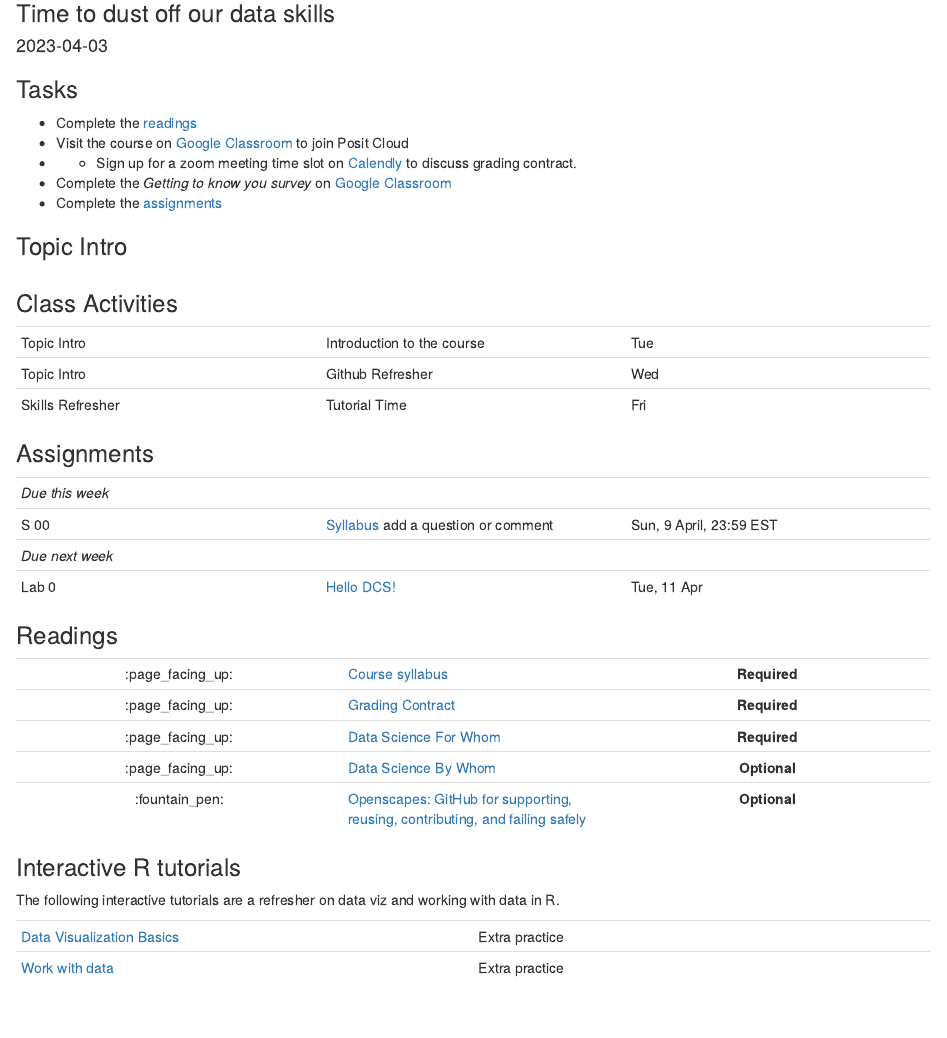
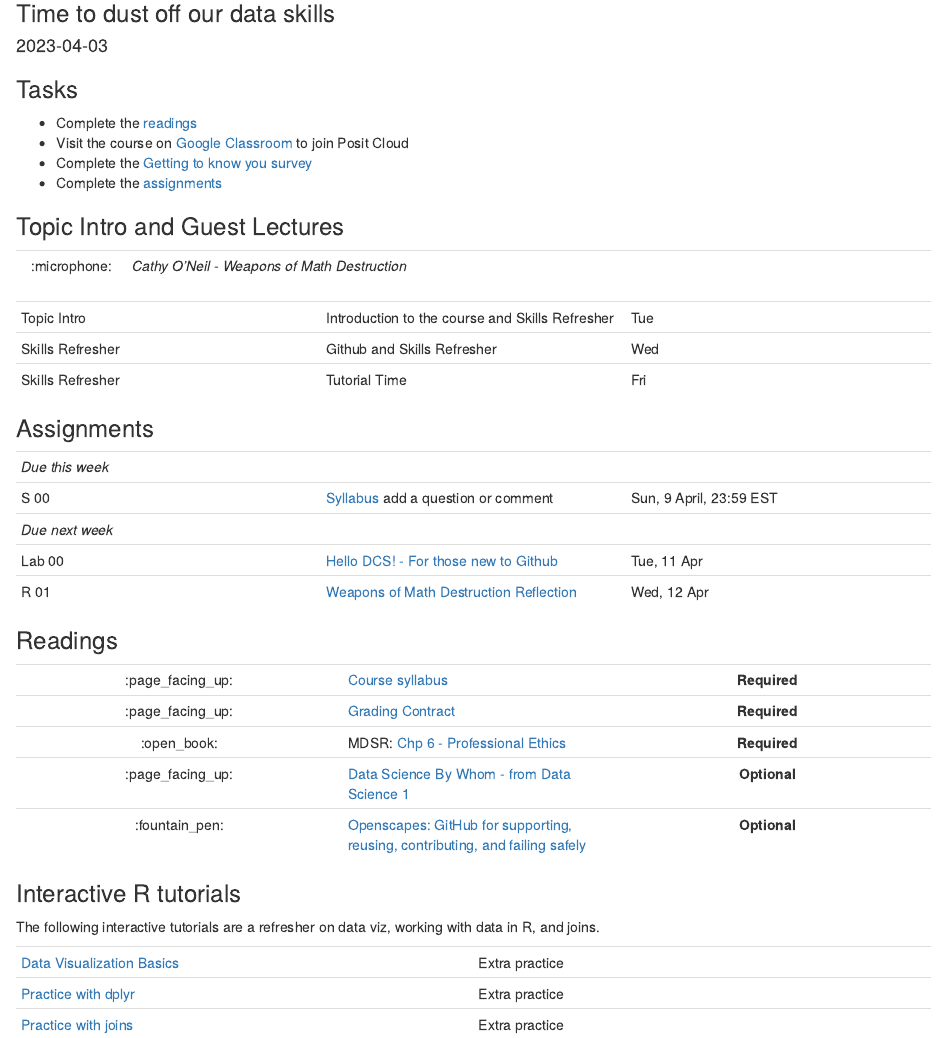
Before and after one commit to LaurieLBaker/COA-Data-Analysis, an R Markdown document (content/post/01-week/index.Rmarkdown): the page in a window 1100 px wide, from 80 px down. Rendered offline with R 4.5, knitr and Pandoc, with nearby package versions.

Commit message:
Update week 1 content

```diff
--- a/content/post/01-week/index.Rmarkdown
+++ b/content/post/01-week/index.Rmarkdown
@@ -23,22 +23,19 @@ projects: []
 
 - Complete the [readings](/post/01-week/#readings)
 - Visit the course on [Google Classroom](https://classroom.google.com/) to join Posit Cloud
-- - Sign up for a zoom meeting time slot on [Calendly](https://calendly.com/lauriebaker-coa) to discuss grading contract.
-- Complete the *Getting to know you survey* on [Google Classroom](https://classroom.google.com/)
+- Complete the [Getting to know you survey](https://forms.gle/K5g5vwPsRCsgoDhv6)
 - Complete the [assignments](/post/01-week/#assignments)
 
-### Topic Intro
+### Topic Intro and Guest Lectures
 
-| <div style="width:50px;text-align:center">No.</div> | <div style="width:250px;text-align:left">Title</div> | <div style="width:80px;text-align:center">YouTube</div> | <div style="width:80px;text-align:center">Slides</div> |
-|:---:|:---------------------|:-----------:|:--------:|
-
-
-### Class Activities
+| <div style="width:50px;text-align:center">No.</div> | <div style="width:250px;text-align:left">Title</div> | <div style="width:80px;text-align:center">YouTube</div> |
+|:---:|:---------------------|:-----------:|
+| :microphone: | *Cathy O'Neil - Weapons of Math Destruction* | [<span style='color: red;'><i class='fab fa-youtube fa-lg'></i></span>](https://youtu.be/TQHs8SA1qpk) |
 
 | <div style="width:120px;text-align:left">Activity</div> | <div style="width:340px;text-align:left">Title</div> | <div style="width:200px;text-align:left">Date</div> |
 |:---|:---|:---|
-| Topic Intro | Introduction to the course | Tue |
-| Topic Intro| Github Refresher| Wed |
+| Topic Intro | Introduction to the course and Skills Refresher | Tue |
+| Skills Refresher | Github and Skills Refresher | Wed |
 | Skills Refresher | Tutorial Time | Fri |
 
 
@@ -49,8 +46,8 @@ projects: []
 | *Due this week* | | |
 | S 00 | [Syllabus](https://classroom.google.com/) add a question or comment | Sun, 9 April, 23:59 EST |
 | *Due next week* | | |
-| Lab 0 | [Hello DCS!](https://laurielbaker.github.io/DCS-210/course-materials/lab-instructions/lab-01/lab-01-hello-r.html)  | Tue, 11 Apr|
-
+| Lab 00 | [Hello DCS! - For those new to Github](https://laurielbaker.github.io/DCS-210/course-materials/lab-instructions/lab-01/lab-01-hello-r.html)  | Tue, 11 Apr|
+| R 01 | [Weapons of Math Destruction Reflection](https://classroom.google.com/)  | Wed, 12 Apr|
 
 ### Readings
 
@@ -58,16 +55,17 @@ projects: []
 |:---:|:---|:---:|
 | :page_facing_up: | [Course syllabus](/#syllabus) | **Required** |
 | :page_facing_up: | [Grading Contract](https://classroom.google.com/) | **Required** |
-| :page_facing_up: | [Data Science For Whom](https://data-feminism.mitpress.mit.edu/pub/vi8obxh7#data-science-for-whom) | **Required** |
-| :page_facing_up: | [Data Science By Whom](https://data-feminism.mitpress.mit.edu/pub/vi8obxh7#data-science-by-whom) | **Optional** |
+| :open_book: | MDSR: [Chp 6 - Professional Ethics](https://mdsr-book.github.io/excerpts/mdsr-ethics.pdf) | **Required** |
+| :page_facing_up: | [Data Science By Whom - from Data Science 1](https://data-feminism.mitpress.mit.edu/pub/vi8obxh7#data-science-by-whom) | **Optional** |
 | :fountain_pen: |[Openscapes: GitHub for supporting, reusing, contributing, and failing safely](https://www.openscapes.org/blog/2022/05/27/github-illustrated-series/) | **Optional** |
 
 
 ### Interactive R tutorials
 
-The following interactive tutorials are a refresher on data viz and working with data in R.
+The following interactive tutorials are a refresher on data viz, working with data in R, and joins.
 
 |  <div style="width:480px"></div>  |  <div style="width:200px"></div>  |
 |:---|:---|
-| [Data Visualization Basics](https://rstudio.cloud/learn/primers/1.1)         | Extra practice   |
-| [Work with data](https://rstudio.cloud/learn/primers/2)         | Extra practice |
+| [Data Visualization Basics](https://posit.cloud/learn/primers/1.1)         | Extra practice   |
+| [Practice with dplyr](https://posit.cloud/learn/primers/2.2)         | Extra practice |
+| [Practice with joins](https://posit.cloud/learn/primers/4.3)         | Extra practice |
```
Also changed, not shown: content/home/syllabus.md (+1 -1 lines), content/home/timetable.md (+1 -1 lines), 1 other file.
